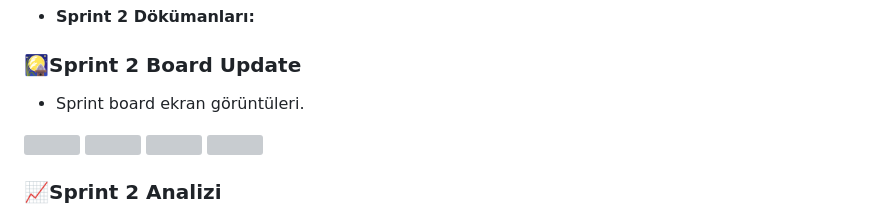
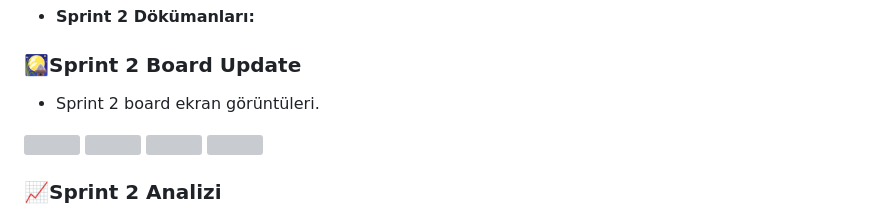
Before and after one commit to StarLordBerke4/KalpKriziAnalizi_DATAAI27, a Markdown page: README.md, the part around one of its changes. Rendered like a GitHub page; grey boxes are pictures that could not be loaded.

```diff
--- a/README.md
+++ b/README.md
@@ -283,7 +283,7 @@ https://github.com/user-attachments/assets/33cbb42f-4b0a-4534-9cea-2861f50d08ad
 - <b>Sprint 2 Dökümanları:</b> <a><a/>
 
 ### **🎑Sprint 2 Board Update**
-- Sprint board ekran görüntüleri.
+- Sprint 2 board ekran görüntüleri.
 
 <img width="1000" height="300" src="">
 
```
Also changed, not shown: other parts of README.md (+1 -1 lines).
